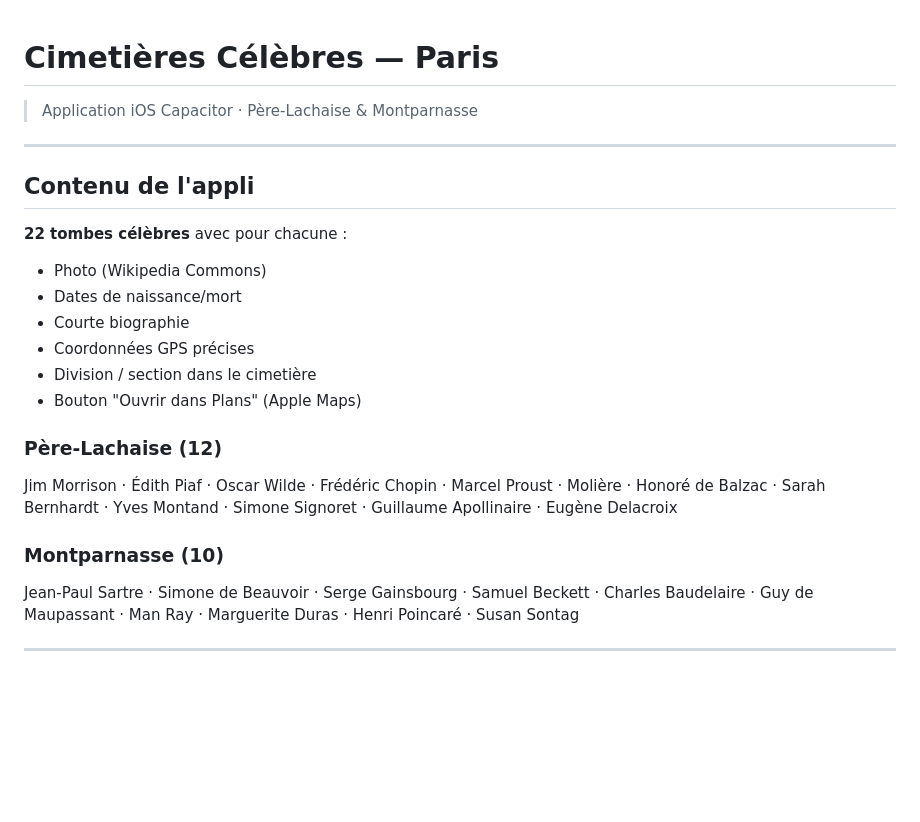
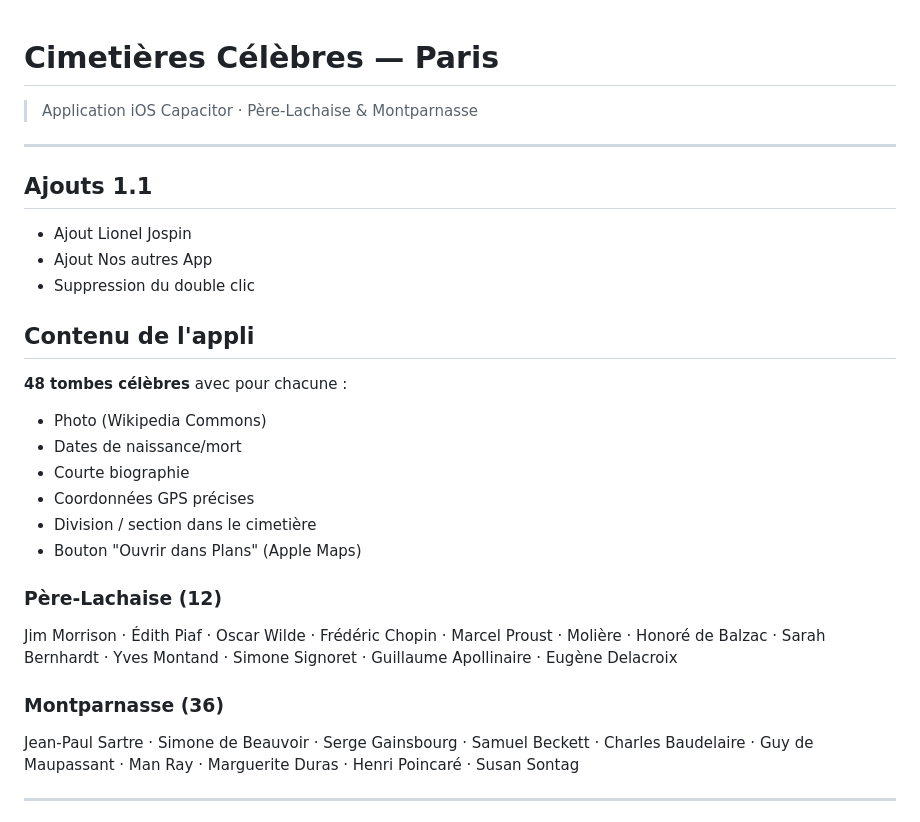
Before and after one commit to migapple/Cimetieres-Paris, a Markdown page: README.md, the part around the change. Drawn GitHub-style; blank space fills up the shorter version.

Commit message:
Update README with version 1.1 changes

```diff
--- a/README.md
+++ b/README.md
@@ -3,9 +3,14 @@
 
 ---
 
+## Ajouts 1.1
+- Ajout Lionel Jospin
+- Ajout Nos autres App
+- Suppression du double clic
+
 ## Contenu de l'appli
 
-**22 tombes célèbres** avec pour chacune :
+**48 tombes célèbres** avec pour chacune :
 - Photo (Wikipedia Commons)
 - Dates de naissance/mort
 - Courte biographie
@@ -18,7 +23,7 @@ Jim Morrison · Édith Piaf · Oscar Wilde · Frédéric Chopin · Marcel Proust
 Molière · Honoré de Balzac · Sarah Bernhardt · Yves Montand · Simone Signoret ·
 Guillaume Apollinaire · Eugène Delacroix
 
-### Montparnasse (10)
+### Montparnasse (36)
 Jean-Paul Sartre · Simone de Beauvoir · Serge Gainsbourg · Samuel Beckett ·
 Charles Baudelaire · Guy de Maupassant · Man Ray · Marguerite Duras ·
 Henri Poincaré · Susan Sontag
```
